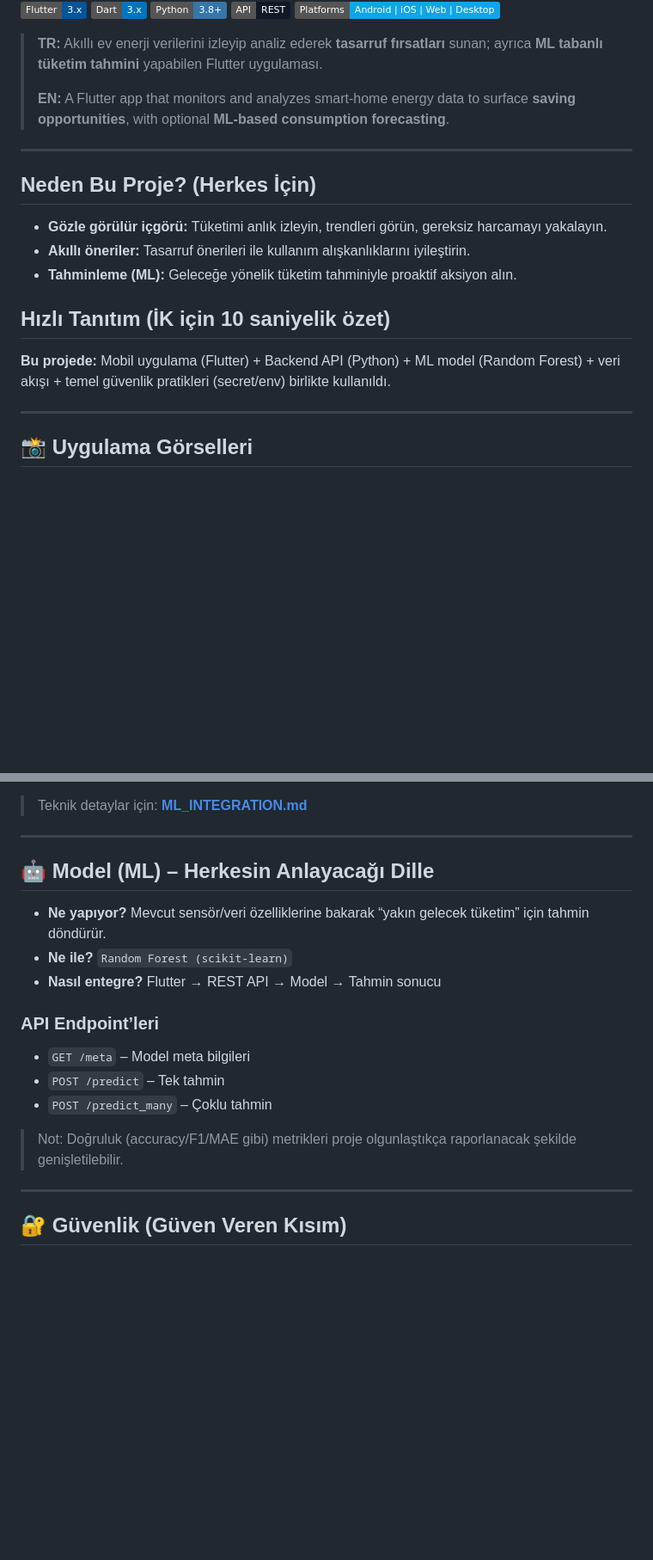
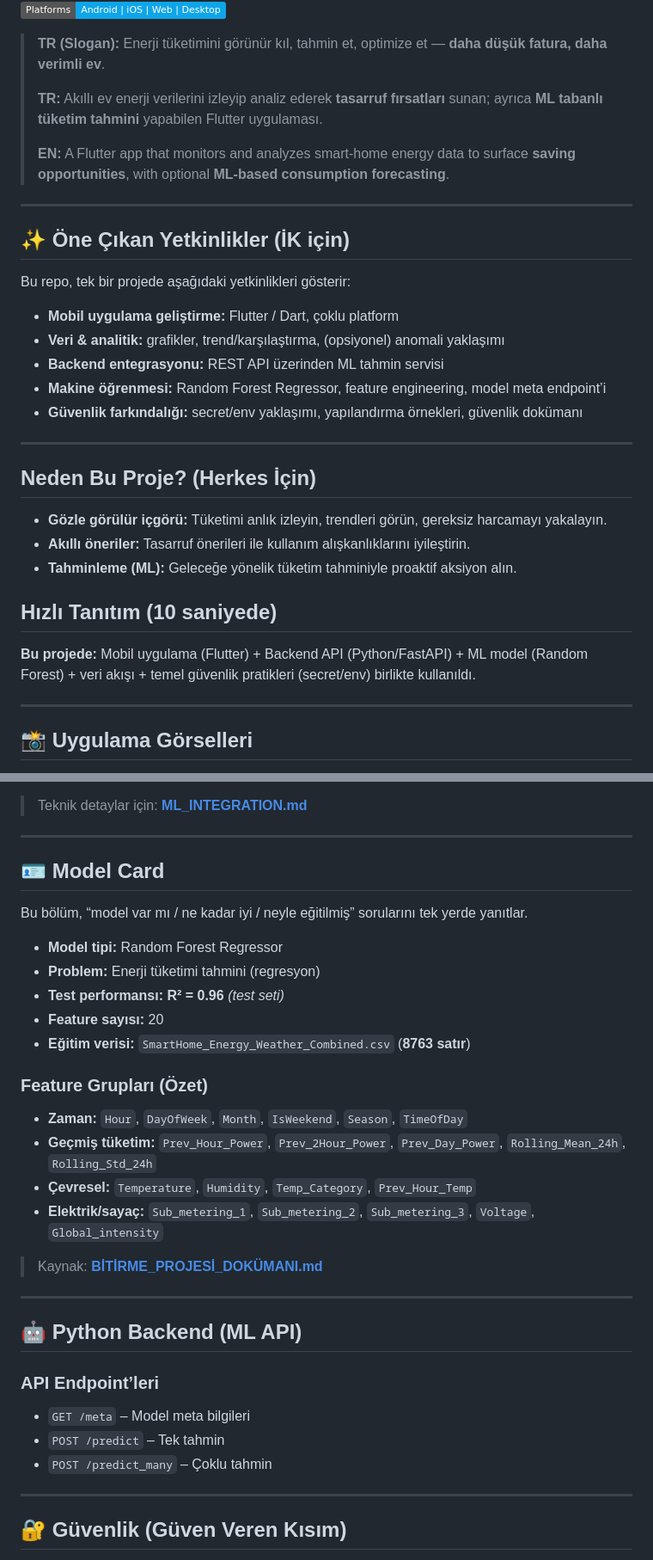
Before and after one commit to egtemre/Ak-ll-Evlerde-Tasarruf, a Markdown page: README.md, 2 parts joined by grey strips. Shown: that part at 86% size. GitHub-like rendering; badges without logos; blank space fills up the shorter version.

```diff
--- a/README.md
+++ b/README.md
@@ -6,9 +8,21 @@
 [![API](https://img.shields.io/badge/API-REST-111827)](#-python-backend-ml-api)
 [![Platforms](https://img.shields.io/badge/Platforms-Android%20%7C%20iOS%20%7C%20Web%20%7C%20Desktop-0ea5e9)](#-platform-desteği)
 
+> **TR (Slogan):** Enerji tüketimini görünür kıl, tahmin et, optimize et — **daha düşük fatura, daha verimli ev**.
+>
 > **TR:** Akıllı ev enerji verilerini izleyip analiz ederek **tasarruf fırsatları** sunan; ayrıca **ML tabanlı tüketim tahmini** yapabilen Flutter uygulaması.
 >
 > **EN:** A Flutter app that monitors and analyzes smart-home energy data to surface **saving opportunities**, with optional **ML-based consumption forecasting**.
+
+---
+
+## ✨ Öne Çıkan Yetkinlikler (İK için)
+Bu repo, tek bir projede aşağıdaki yetkinlikleri gösterir:
+- **Mobil uygulama geliştirme:** Flutter / Dart, çoklu platform
+- **Veri & analitik:** grafikler, trend/karşılaştırma, (opsiyonel) anomali yaklaşımı
+- **Backend entegrasyonu:** REST API üzerinden ML tahmin servisi
+- **Makine öğrenmesi:** Random Forest Regressor, feature engineering, model meta endpoint’i
+- **Güvenlik farkındalığı:** secret/env yaklaşımı, yapılandırma örnekleri, güvenlik dokümanı
 
 ---
 
@@ -17,8 +31,8 @@
 - **Akıllı öneriler:** Tasarruf önerileri ile kullanım alışkanlıklarını iyileştirin.
 - **Tahminleme (ML):** Geleceğe yönelik tüketim tahminiyle proaktif aksiyon alın.
 
-## Hızlı Tanıtım (İK için 10 saniyelik özet)
-**Bu projede:** Mobil uygulama (Flutter) + Backend API (Python) + ML model (Random Forest) + veri akışı + temel güvenlik pratikleri (secret/env) birlikte kullanıldı.
+## Hızlı Tanıtım (10 saniyede)
+**Bu projede:** Mobil uygulama (Flutter) + Backend API (Python/FastAPI) + ML model (Random Forest) + veri akışı + temel güvenlik pratikleri (secret/env) birlikte kullanıldı.
 
 ---
 
@@ -84,17 +98,30 @@ Aşağıdaki ekranlar, uygulamanın “bitmiş ürün” hissini ve ana akışı
 
 ---
 
-## 🤖 Model (ML) – Herkesin Anlayacağı Dille
-- **Ne yapıyor?** Mevcut sensör/veri özelliklerine bakarak “yakın gelecek tüketim” için tahmin döndürür.
-- **Ne ile?** `Random Forest (scikit-learn)`
-- **Nasıl entegre?** Flutter → REST API → Model → Tahmin sonucu
+## 🪪 Model Card
+Bu bölüm, “model var mı / ne kadar iyi / neyle eğitilmiş” sorularını tek yerde yanıtlar.
 
+- **Model tipi:** Random Forest Regressor
+- **Problem:** Enerji tüketimi tahmini (regresyon)
+- **Test performansı:** **R² = 0.96** *(test seti)*
+- **Feature sayısı:** 20
+- **Eğitim verisi:** `SmartHome_Energy_Weather_Combined.csv` (**8763 satır**)
+
+### Feature Grupları (Özet)
+- **Zaman:** `Hour`, `DayOfWeek`, `Month`, `IsWeekend`, `Season`, `TimeOfDay`
+- **Geçmiş tüketim:** `Prev_Hour_Power`, `Prev_2Hour_Power`, `Prev_Day_Power`, `Rolling_Mean_24h`, `Rolling_Std_24h`
+- **Çevresel:** `Temperature`, `Humidity`, `Temp_Category`, `Prev_Hour_Temp`
+- **Elektrik/sayaç:** `Sub_metering_1`, `Sub_metering_2`, `Sub_metering_3`, `Voltage`, `Global_intensity`
+
+> Kaynak: **[BİTİRME_PROJESİ_DOKÜMANI.md](BİTİRME_PROJESİ_DOKÜMANI.md)**
+
+---
+
+## 🤖 Python Backend (ML API)
 ### API Endpoint’leri
 - `GET /meta` – Model meta bilgileri
 - `POST /predict` – Tek tahmin
 - `POST /predict_many` – Çoklu tahmin
-
-> Not: Doğruluk (accuracy/F1/MAE gibi) metrikleri proje olgunlaştıkça raporlanacak şekilde genişletilebilir.
 
 ---
 
```
Also changed, not shown: other parts of README.md (+4 -2 lines).
